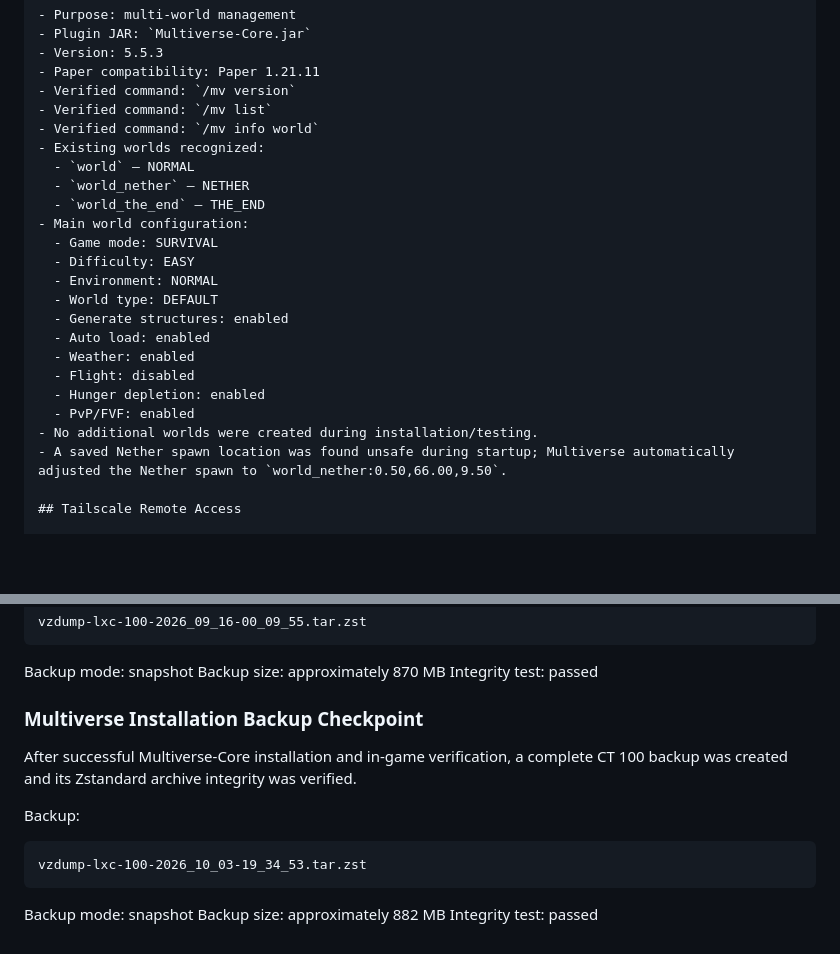
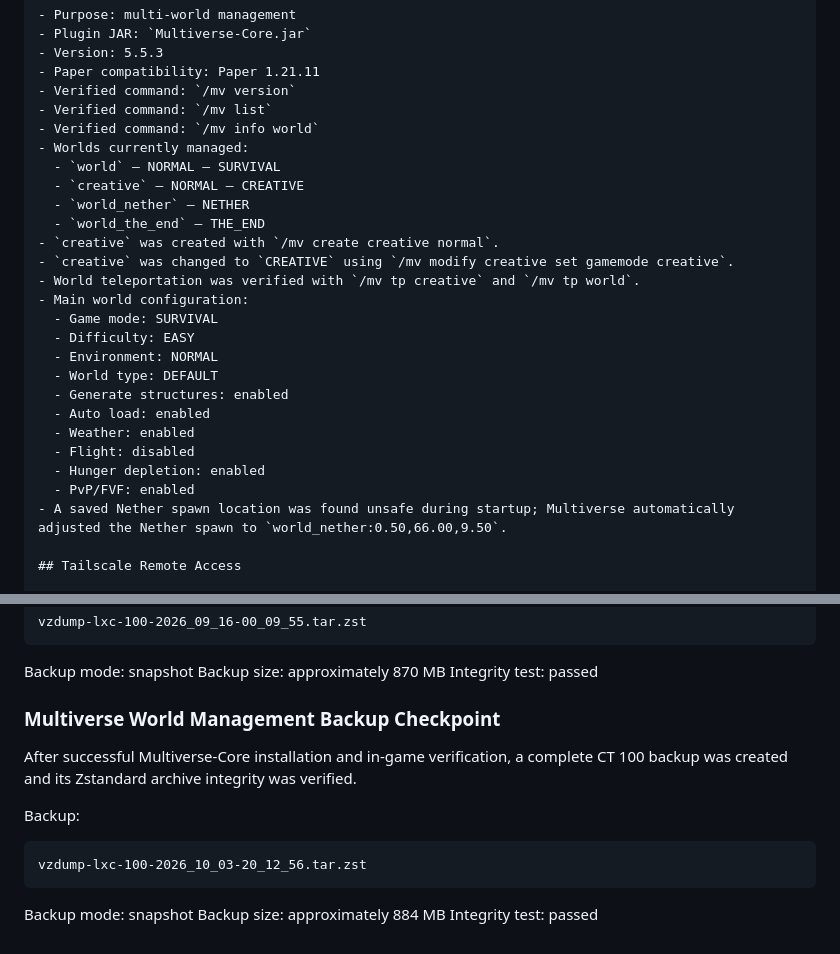
Before and after one commit to Aryadeep2007/minecraft-server-platform, a Markdown page: docs/minecraft-server.md, 2 parts joined by grey strips. GitHub-like rendering; blank space fills up the shorter version.

Commit message:
docs: document creative world management

````diff
--- a/docs/minecraft-server.md
+++ b/docs/minecraft-server.md
@@ -84,10 +84,14 @@ Multiverse-Core 5.5.3 is installed and operational on the Paper Minecraft 1.21.1
 - Verified command: `/mv version`
 - Verified command: `/mv list`
 - Verified command: `/mv info world`
-- Existing worlds recognized:
-  - `world` — NORMAL
+- Worlds currently managed:
+  - `world` — NORMAL — SURVIVAL
+  - `creative` — NORMAL — CREATIVE
   - `world_nether` — NETHER
   - `world_the_end` — THE_END
+- `creative` was created with `/mv create creative normal`.
+- `creative` was changed to `CREATIVE` using `/mv modify creative set gamemode creative`.
+- World teleportation was verified with `/mv tp creative` and `/mv tp world`.
 - Main world configuration:
   - Game mode: SURVIVAL
   - Difficulty: EASY
@@ -99,7 +103,6 @@ Multiverse-Core 5.5.3 is installed and operational on the Paper Minecraft 1.21.1
   - Flight: disabled
   - Hunger depletion: enabled
   - PvP/FVF: enabled
-- No additional worlds were created during installation/testing.
 - A saved Nether spawn location was found unsafe during startup; Multiverse automatically adjusted the Nether spawn to `world_nether:0.50,66.00,9.50`.
 
 ## Tailscale Remote Access
@@ -319,15 +322,15 @@ Backup mode: snapshot
 Backup size: approximately 870 MB
 Integrity test: passed
 
-### Multiverse Installation Backup Checkpoint
+### Multiverse World Management Backup Checkpoint
 
 After successful Multiverse-Core installation and in-game verification, a complete CT 100 backup was created and its Zstandard archive integrity was verified.
 
 Backup:
 
 ```text
-vzdump-lxc-100-2026_10_03-19_34_53.tar.zst
+vzdump-lxc-100-2026_10_03-20_12_56.tar.zst
 ```
 Backup mode: snapshot
-Backup size: approximately 882 MB
+Backup size: approximately 884 MB
 Integrity test: passed
````
